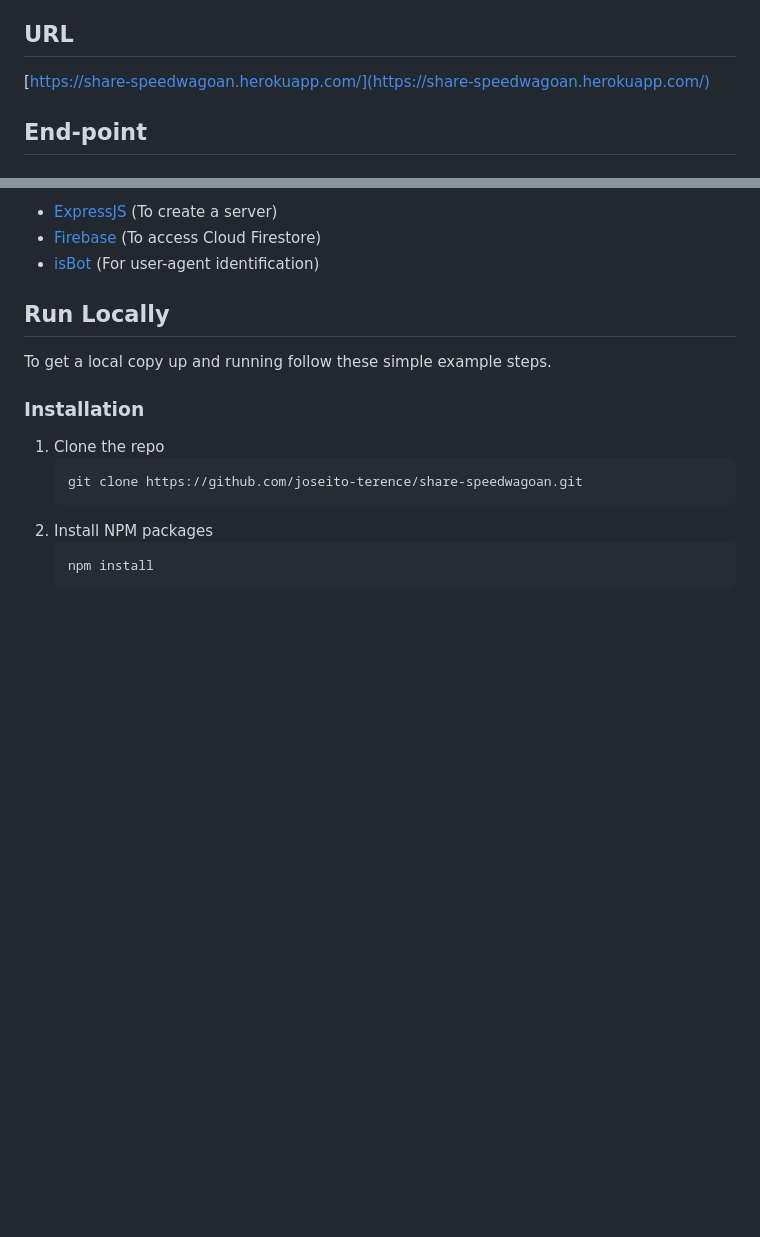
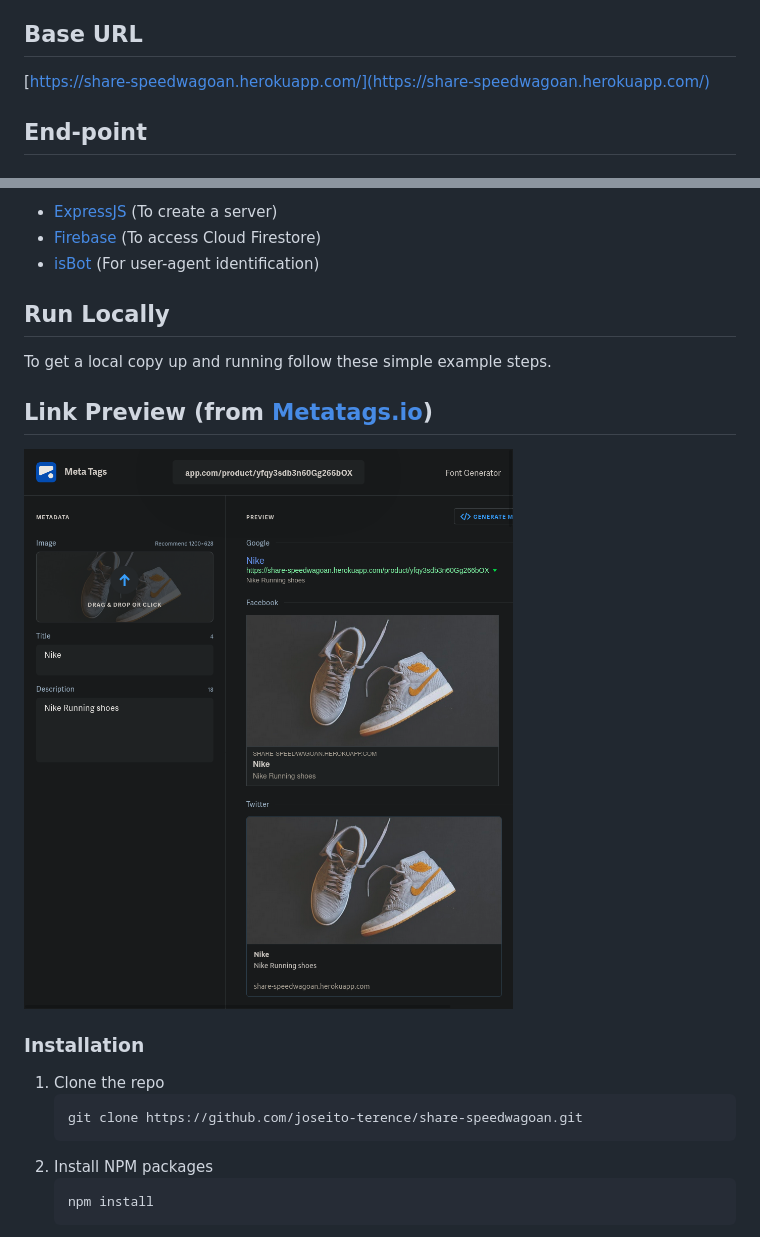
Before and after one commit to joseito-terence/share-speedwagoan, a Markdown page: Readme.md, 2 parts joined by grey strips. GitHub-like rendering; pictures changed too: screenshots/link_previews_metatags_io.png (added); blank space fills up the shorter version.

Commit message:
link preview screenshot added

```diff
--- a/Readme.md
+++ b/Readme.md
@@ -9,7 +9,7 @@ Thus, enabling link previews.
 * If the user-agent is not a bot:\
 The server will redirect user to the actuall product page.
 
-## URL
+## Base URL
 [https://share-speedwagoan.herokuapp.com/](https://share-speedwagoan.herokuapp.com/)
 
 ## End-point
@@ -29,6 +29,9 @@ Following are the major frameworks and libraries used to build this project.
 
 To get a local copy up and running follow these simple example steps.
 
+## Link Preview (from [Metatags.io](https://metatags.io/))
+![Link Previews from Metatags.io](./screenshots/link_previews_metatags_io.png)
+
 ### Installation
 
 1. Clone the repo
```
